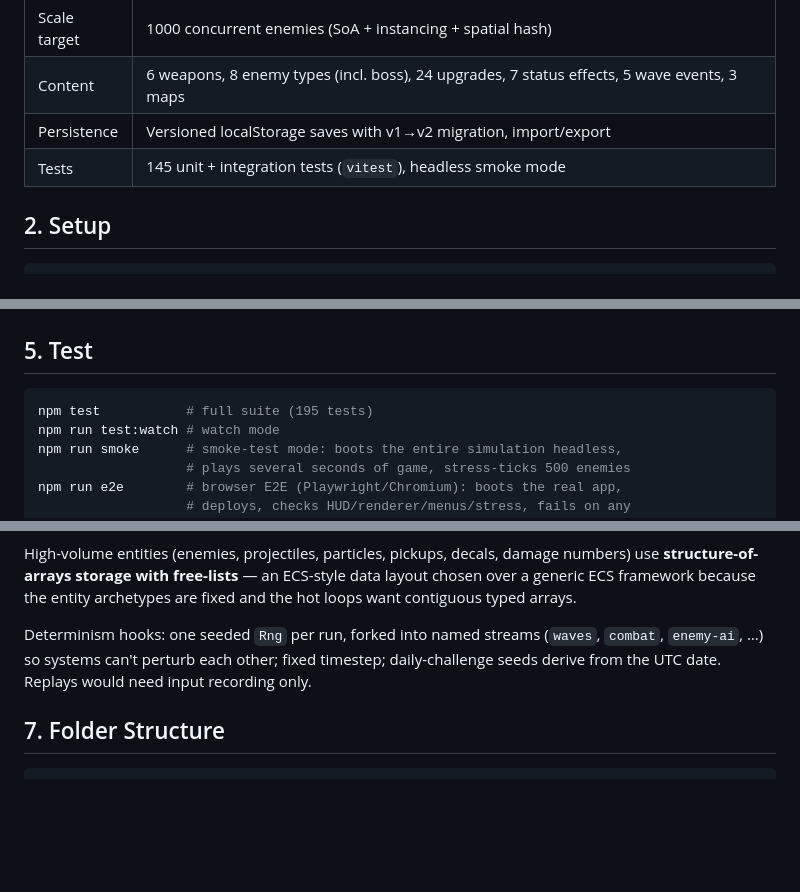
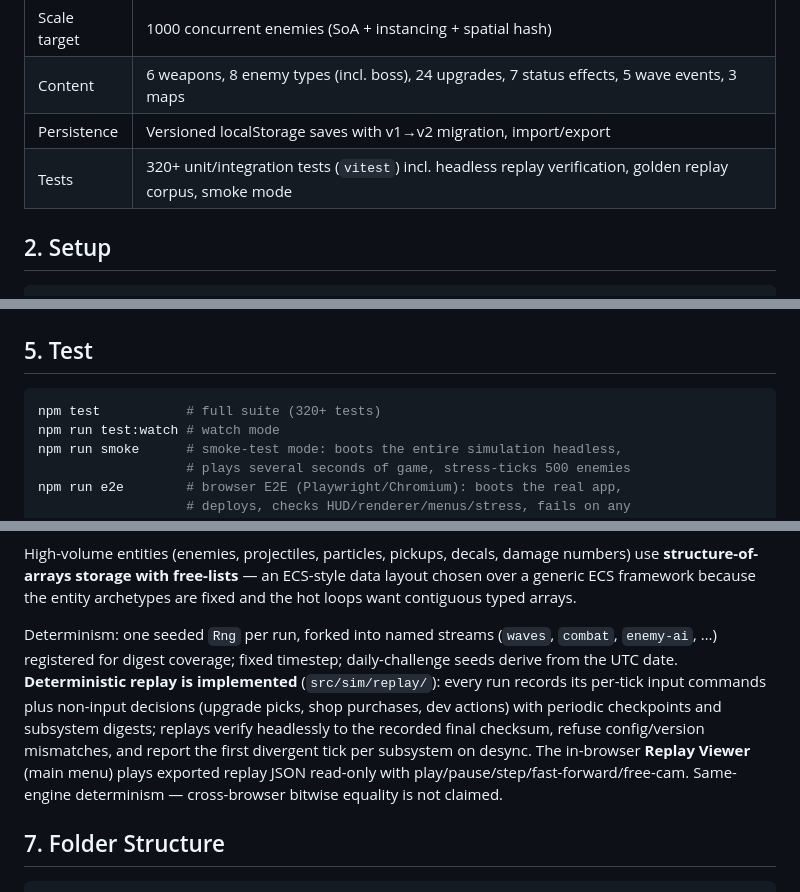
Before and after one commit to Snootypants/HORDEFALL, a Markdown page: README.md, 3 parts joined by grey strips. GitHub-like rendering; blank space fills up the shorter version.

Commit message:
Stage 2: README reflects replay system, fixed minimap, and test counts
Co-Authored-By: Claude Fable 5 <noreply@anthropic.com>

````diff
--- a/README.md
+++ b/README.md
@@ -15,7 +15,7 @@ Fight procedurally composed waves of seven enemy archetypes (plus a phased boss
 | Scale target | 1000 concurrent enemies (SoA + instancing + spatial hash) |
 | Content | 6 weapons, 8 enemy types (incl. boss), 24 upgrades, 7 status effects, 5 wave events, 3 maps |
 | Persistence | Versioned localStorage saves with v1→v2 migration, import/export |
-| Tests | 145 unit + integration tests (`vitest`), headless smoke mode |
+| Tests | 320+ unit/integration tests (`vitest`) incl. headless replay verification, golden replay corpus, smoke mode |
 
 ## 2. Setup
 
@@ -41,7 +41,7 @@ npm run preview    # serve the production bundle
 ## 5. Test
 
 ```bash
-npm test           # full suite (195 tests)
+npm test           # full suite (320+ tests)
 npm run test:watch # watch mode
 npm run smoke      # smoke-test mode: boots the entire simulation headless,
                    # plays several seconds of game, stress-ticks 500 enemies
@@ -70,7 +70,7 @@ input  ──InputCommand──▶  sim  ──events──▶  render / ui / au
 
 High-volume entities (enemies, projectiles, particles, pickups, decals, damage numbers) use **structure-of-arrays storage with free-lists** — an ECS-style data layout chosen over a generic ECS framework because the entity archetypes are fixed and the hot loops want contiguous typed arrays.
 
-Determinism hooks: one seeded `Rng` per run, forked into named streams (`waves`, `combat`, `enemy-ai`, …) so systems can't perturb each other; fixed timestep; daily-challenge seeds derive from the UTC date. Replays would need input recording only.
+Determinism: one seeded `Rng` per run, forked into named streams (`waves`, `combat`, `enemy-ai`, …) registered for digest coverage; fixed timestep; daily-challenge seeds derive from the UTC date. **Deterministic replay is implemented** (`src/sim/replay/`): every run records its per-tick input commands plus non-input decisions (upgrade picks, shop purchases, dev actions) with periodic checkpoints and subsystem digests; replays verify headlessly to the recorded final checksum, refuse config/version mismatches, and report the first divergent tick per subsystem on desync. The in-browser **Replay Viewer** (main menu) plays exported replay JSON read-only with play/pause/step/fast-forward/free-cam. Same-engine determinism — cross-browser bitwise equality is not claimed.
 
 ## 7. Folder Structure
 
````
Also changed, not shown: other parts of README.md (+1 -1 lines).
